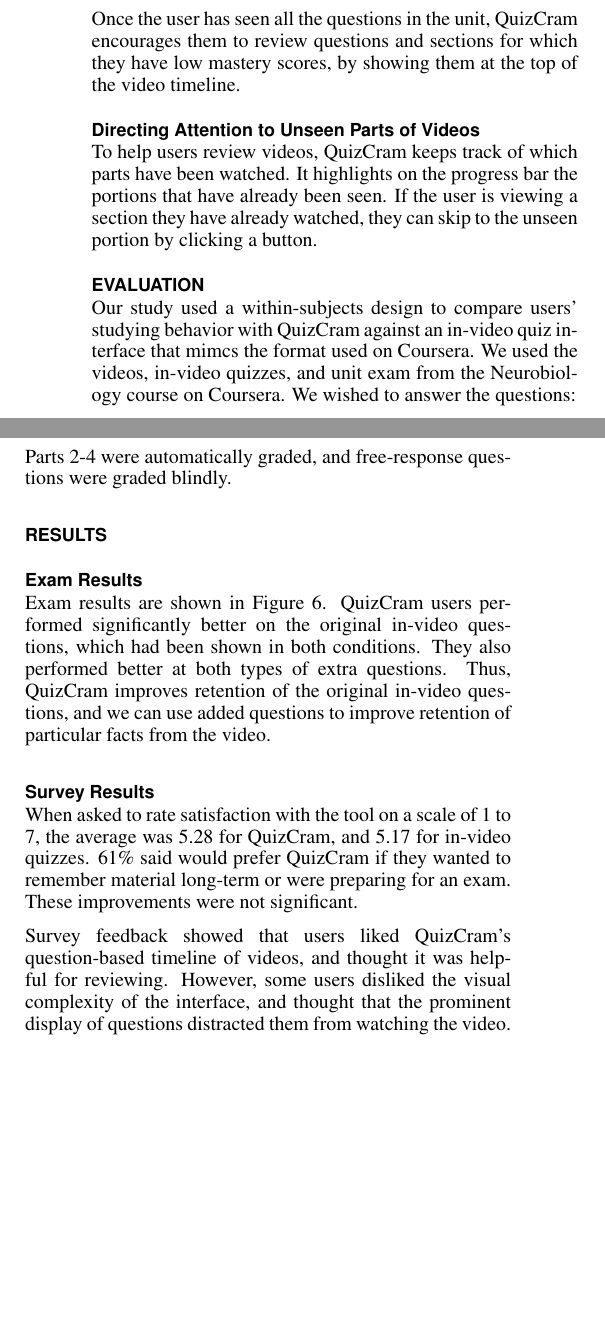
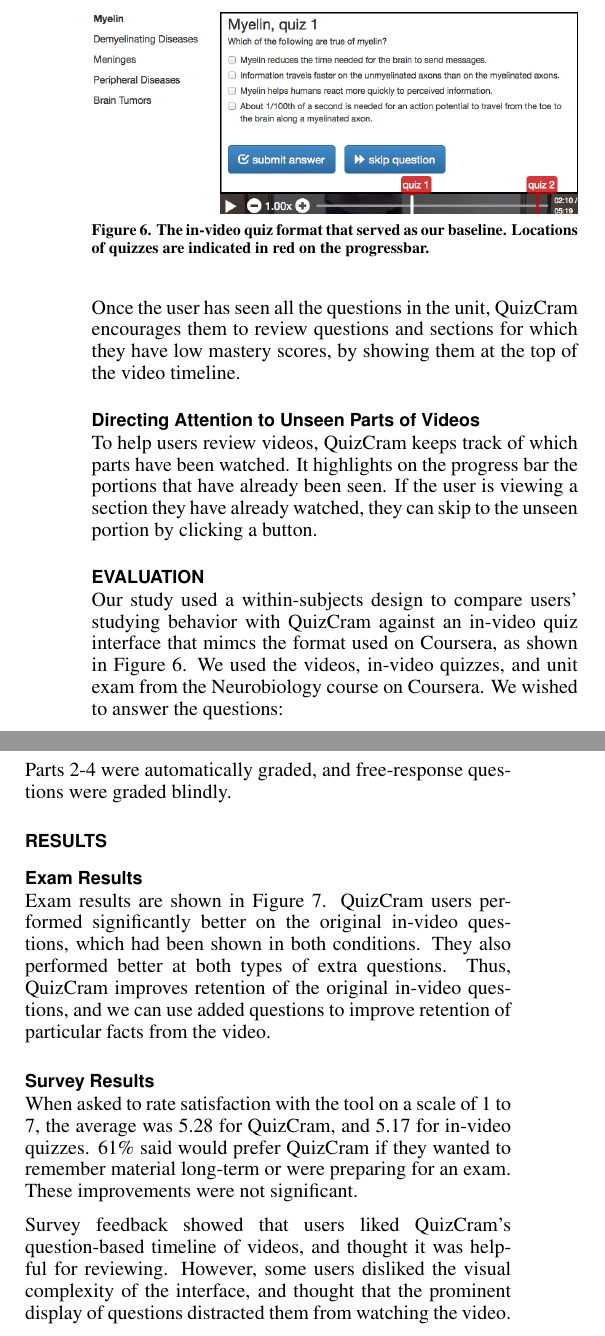
Before and after one commit to gkovacs/quizcram-video-paper-2015ea, a LaTeX document (quizcram.tex): two parts of the columns of page 4 of 5, joined at a grey line, cut at the place of the change, the shorter picture padded with empty space. Compiled offline with pdfLaTeX.

Commit message:
added figure for invideo condition

```diff
--- a/quizcram.tex
+++ b/quizcram.tex
@@ -358,17 +358,10 @@ Once the user has seen all the questions in the unit, QuizCram encourages them t
 
 To help users review videos, QuizCram keeps track of which parts have been watched. It highlights on the progress bar the portions that have already been seen. If the user is viewing a section they have already watched, they can skip to the unseen portion by clicking a button. % Similar techniques for visualizing the user's video viewing history have been presented in the literature \cite{socialnavigation} \cite{lecturescape}, though our system adds the novel feature of allowing users to skip to the next unseen portion.
 
-%\begin{figure}
-%\centering
-%\includegraphics[width=1.0\columnwidth]{invideo-interface}
-%\caption{The in-video quiz format that served as our baseline. Locations of quizzes are indicated in red on the progressbar.}
-%\label{fig:figure5}
-%\end{figure}
-
 % =============================================================================
 \section{Evaluation}
 % =============================================================================
-Our study used a within-subjects design to compare users' studying behavior with QuizCram against an in-video quiz interface that mimcs the format used on Coursera. We used the videos, in-video quizzes, and unit exam from the Neurobiology course on Coursera. We wished to answer the questions:
+Our study used a within-subjects design to compare users' studying behavior with QuizCram against an in-video quiz interface that mimcs the format used on Coursera, as shown in \autoref{fig:invideo-interface}. We used the videos, in-video quizzes, and unit exam from the Neurobiology course on Coursera. We wished to answer the questions:
 
 \begin{compactitem}
 \item Does QuizCram help users better remember answers to the original in-video questions?
@@ -379,6 +372,13 @@ Our study used a within-subjects design to compare users' studying behavior with
 %\item Do users using QuizCram answer questions more?
 %\item Do users using QuizCram re-answer questions more?
 \end{compactitem}
+
+\begin{figure}
+\centering
+\includegraphics[width=1.0\columnwidth]{invideo-interface}
+\caption{The in-video quiz format that served as our baseline. Locations of quizzes are indicated in red on the progressbar.}
+\label{fig:invideo-interface}
+\end{figure}
 
 %\subsection{Study Design}
 
@@ -478,16 +478,16 @@ When asked to rate satisfaction with the tool on a scale of 1 to 7, the average
 
 Survey feedback showed that users liked QuizCram's question-based timeline of videos, and thought it was helpful for reviewing. However, some users disliked the visual complexity of the interface, and thought that the prominent display of questions distracted them from watching the video.
 
-\subsection{Analysis of Viewing Logs}
-
-% Users practiced answering questions more times when using QuizCram, as shown in \autoref{fig:event-logs}. Users also reviewed questions more often when using QuizCram. This increase in practice and reviewing helps explain the increased scores on the in-video questions during the exams.
-
 \begin{figure}
 \centering
 \includegraphics[width=1.0\columnwidth]{event-logs}
 \caption{Average number of events per user in each condition}
 \label{fig:event-logs}
 \end{figure}
+
+\subsection{Analysis of Viewing Logs}
+
+% Users practiced answering questions more times when using QuizCram, as shown in \autoref{fig:event-logs}. Users also reviewed questions more often when using QuizCram. This increase in practice and reviewing helps explain the increased scores on the in-video questions during the exams.
 
 To compare how users interacted with the two systems, we collected usage logs from each tool, as shown in \autoref{fig:event-logs}. We found that users answered each question more times when using QuizCram. Users also reviewed previously-answered questions more often when using QuizCram. This increase in practice and reviewing helps explain the increased exam scores on the original in-video questions. %during the exams. % when using QuizCram.
 
```
Also changed, not shown: quizcram.pdf.
